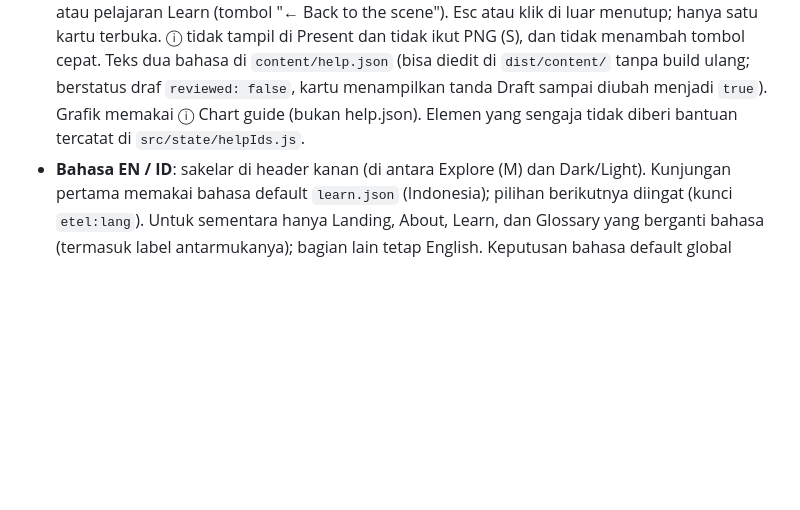
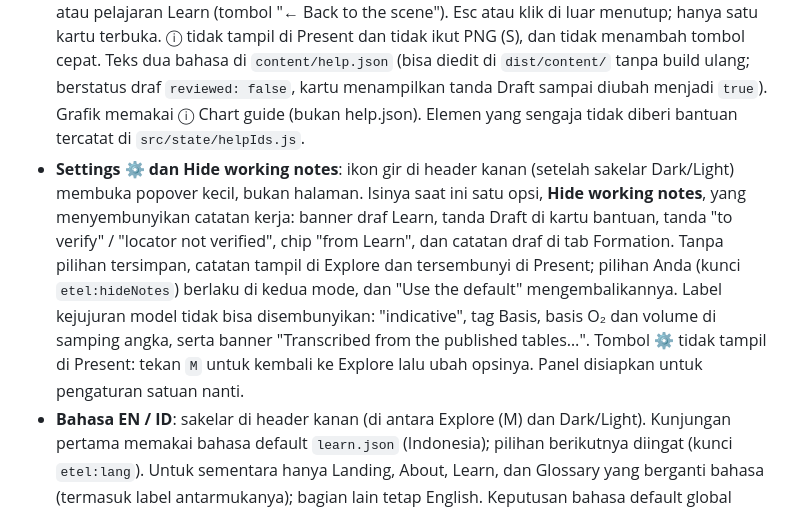
Before and after one commit to muhammad-afifani/3D-Motion-Presentation, a Markdown page: README.md, the part around the change. GitHub-like rendering; blank space fills up the shorter version.

```diff
--- a/README.md
+++ b/README.md
@@ -27,6 +27,7 @@ Alamat tanpa hash (atau `#/`) kini membuka **landing** (halaman Start). Untuk la
 - **Glossary** mengikuti bahasa (sakelar EN/ID juga ada di kepala halaman Glossary karena halaman penuh menutupi header): definisi dan nama istilah Indonesia dari `learn.json`, plus bagian "Basic words" (kata dasar dari Learn).
 - Isi teks dari `content/learn.json` (dua bahasa, berstatus draf `reviewed: false`). File ini bisa diedit di `dist/content/` tanpa build ulang; bila rusak atau tidak ada, dipakai salinan bawaan (chunk terpisah). Bila keduanya gagal, landing tampil minimal dalam English.
 - **Bantuan ⓘ (Bagian C)**: ikon ⓘ kecil di kotak angka HUD, slider dan tombol, judul panel (Calibration, Assumptions, kartu Basis), legenda warna, navigasi kiri (per kelompok), dan header (sakelar, lencana Model OK) membuka kartu bantuan kecil: satu kalimat "apa ini", cara membaca atau apa yang mengubahnya, dan tautan Read more ke Glossary (overlay; Esc kembali ke scene) atau pelajaran Learn (tombol "← Back to the scene"). Esc atau klik di luar menutup; hanya satu kartu terbuka. ⓘ tidak tampil di Present dan tidak ikut PNG (S), dan tidak menambah tombol cepat. Teks dua bahasa di `content/help.json` (bisa diedit di `dist/content/` tanpa build ulang; berstatus draf `reviewed: false`, kartu menampilkan tanda Draft sampai diubah menjadi `true`). Grafik memakai ⓘ Chart guide (bukan help.json). Elemen yang sengaja tidak diberi bantuan tercatat di `src/state/helpIds.js`.
+- **Settings ⚙ dan Hide working notes**: ikon gir di header kanan (setelah sakelar Dark/Light) membuka popover kecil, bukan halaman. Isinya saat ini satu opsi, **Hide working notes**, yang menyembunyikan catatan kerja: banner draf Learn, tanda Draft di kartu bantuan, tanda "to verify" / "locator not verified", chip "from Learn", dan catatan draf di tab Formation. Tanpa pilihan tersimpan, catatan tampil di Explore dan tersembunyi di Present; pilihan Anda (kunci `etel:hideNotes`) berlaku di kedua mode, dan "Use the default" mengembalikannya. Label kejujuran model tidak bisa disembunyikan: "indicative", tag Basis, basis O₂ dan volume di samping angka, serta banner "Transcribed from the published tables…". Tombol ⚙ tidak tampil di Present: tekan `M` untuk kembali ke Explore lalu ubah opsinya. Panel disiapkan untuk pengaturan satuan nanti.
 - **Bahasa EN / ID**: sakelar di header kanan (di antara Explore (M) dan Dark/Light). Kunjungan pertama memakai bahasa default `learn.json` (Indonesia); pilihan berikutnya diingat (kunci `etel:lang`). Untuk sementara hanya Landing, About, Learn, dan Glossary yang berganti bahasa (termasuk label antarmukanya); bagian lain tetap English. Keputusan bahasa default global ditinjau lagi saat paket bahasa D.
 - Halaman References: sumber pengantar diberi lencana "Start here" dan bisa disaring (Show: All / Start here); tautan sumber dibuka di tab baru.
 
```
Also changed, not shown: CLAUDE.md (+4 -1 lines).
